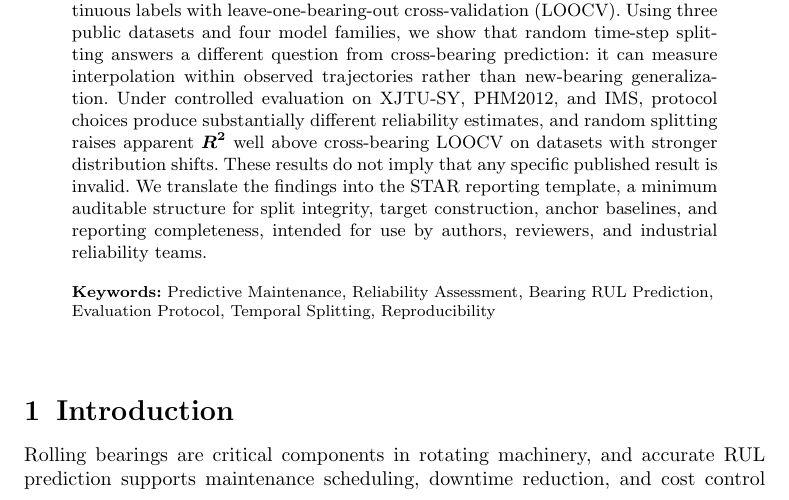
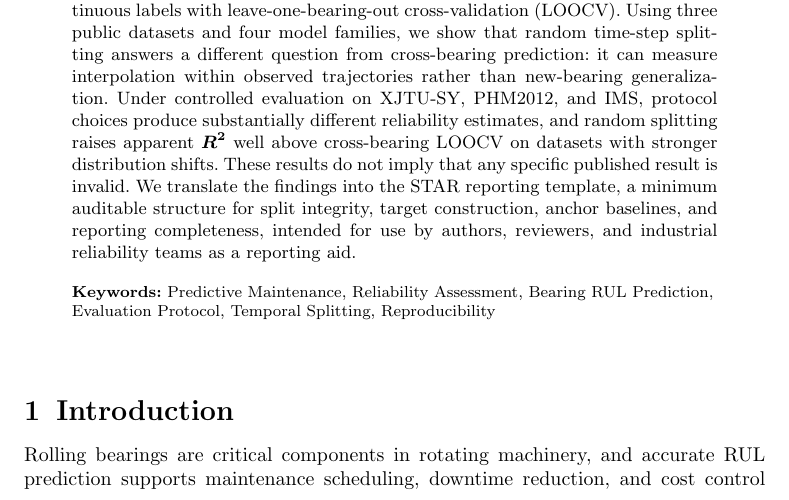
Before and after one commit to KKK-cell441/rul-evaluation-star, a LaTeX paper (manuscript_revised_v17_jim.tex): part of page 1 of 20, cut so that both start at the same text. Compiled offline with pdfLaTeX.

Commit message:
Final v17 language cleanup and cover letter positioning

```diff
--- a/manuscript_revised_v17_jim.tex
+++ b/manuscript_revised_v17_jim.tex
@@ -19,7 +19,7 @@
 \author*{\fnm{Zhongkuan} \sur{Ma}}\email{2024212760@nefu.edu.cn}
 
 
-\abstract{Reliable deployment of data-driven predictive maintenance requires benchmark scores to reflect the information constraints of real manufacturing environments. This study compares two protocol choices in bearing remaining useful life (RUL) prediction: piecewise plateau labels with random time-step splitting versus continuous labels with leave-one-bearing-out cross-validation (LOOCV). Using three public datasets and four model families, we show that random time-step splitting answers a different question from cross-bearing prediction: it can measure interpolation within observed trajectories rather than new-bearing generalization. Under controlled evaluation on XJTU-SY, PHM2012, and IMS, protocol choices produce substantially different reliability estimates, and random splitting raises apparent $R^2$ well above cross-bearing LOOCV on datasets with stronger distribution shifts. These results do not imply that any specific published result is invalid. We translate the findings into the STAR reporting template, a minimum auditable structure for split integrity, target construction, anchor baselines, and reporting completeness, intended for use by authors, reviewers, and industrial reliability teams.}
+\abstract{Reliable deployment of data-driven predictive maintenance requires benchmark scores to reflect the information constraints of real manufacturing environments. This study compares two protocol choices in bearing remaining useful life (RUL) prediction: piecewise plateau labels with random time-step splitting versus continuous labels with leave-one-bearing-out cross-validation (LOOCV). Using three public datasets and four model families, we show that random time-step splitting answers a different question from cross-bearing prediction: it can measure interpolation within observed trajectories rather than new-bearing generalization. Under controlled evaluation on XJTU-SY, PHM2012, and IMS, protocol choices produce substantially different reliability estimates, and random splitting raises apparent $R^2$ well above cross-bearing LOOCV on datasets with stronger distribution shifts. These results do not imply that any specific published result is invalid. We translate the findings into the STAR reporting template, a minimum auditable structure for split integrity, target construction, anchor baselines, and reporting completeness, intended for use by authors, reviewers, and industrial reliability teams as a reporting aid.}
 
 \keywords{Predictive Maintenance, Reliability Assessment, Bearing RUL Prediction, Evaluation Protocol, Temporal Splitting, Reproducibility}
 
```
